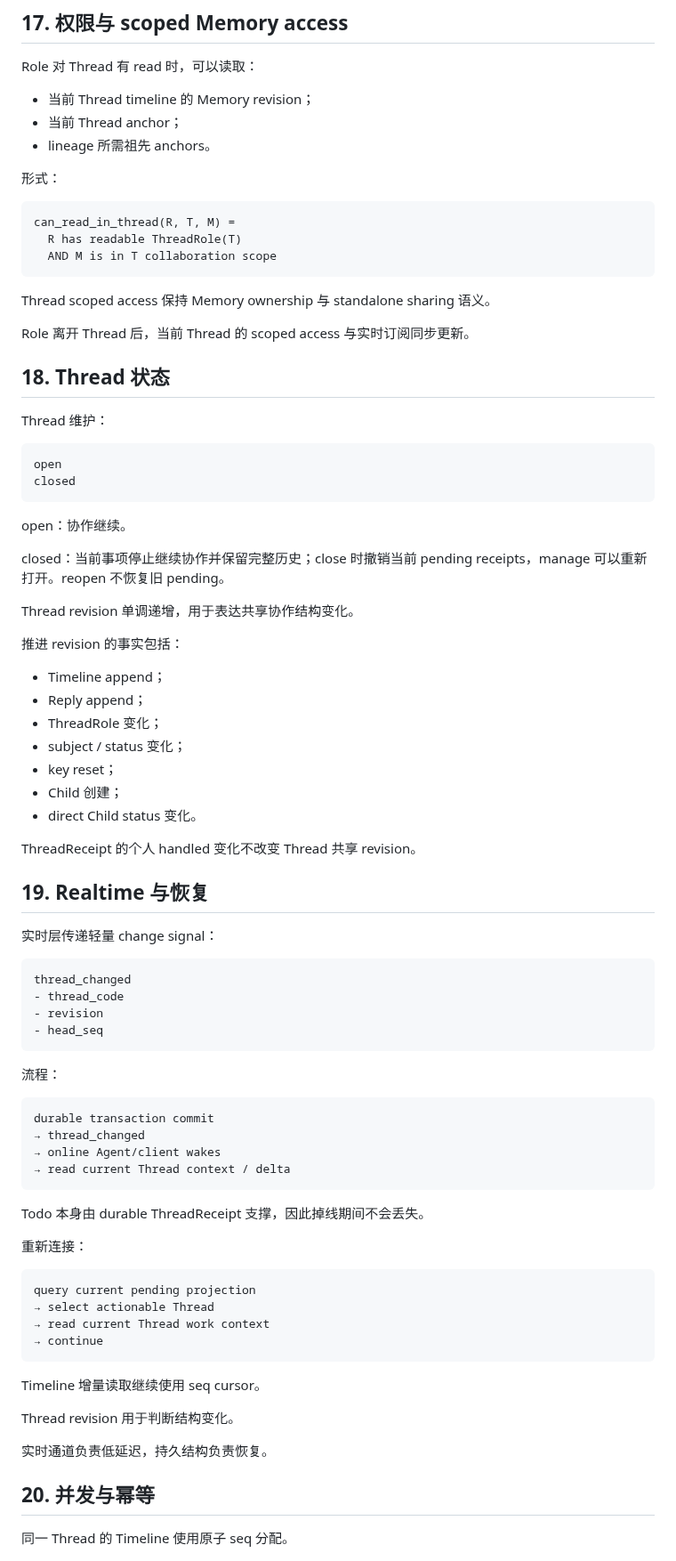
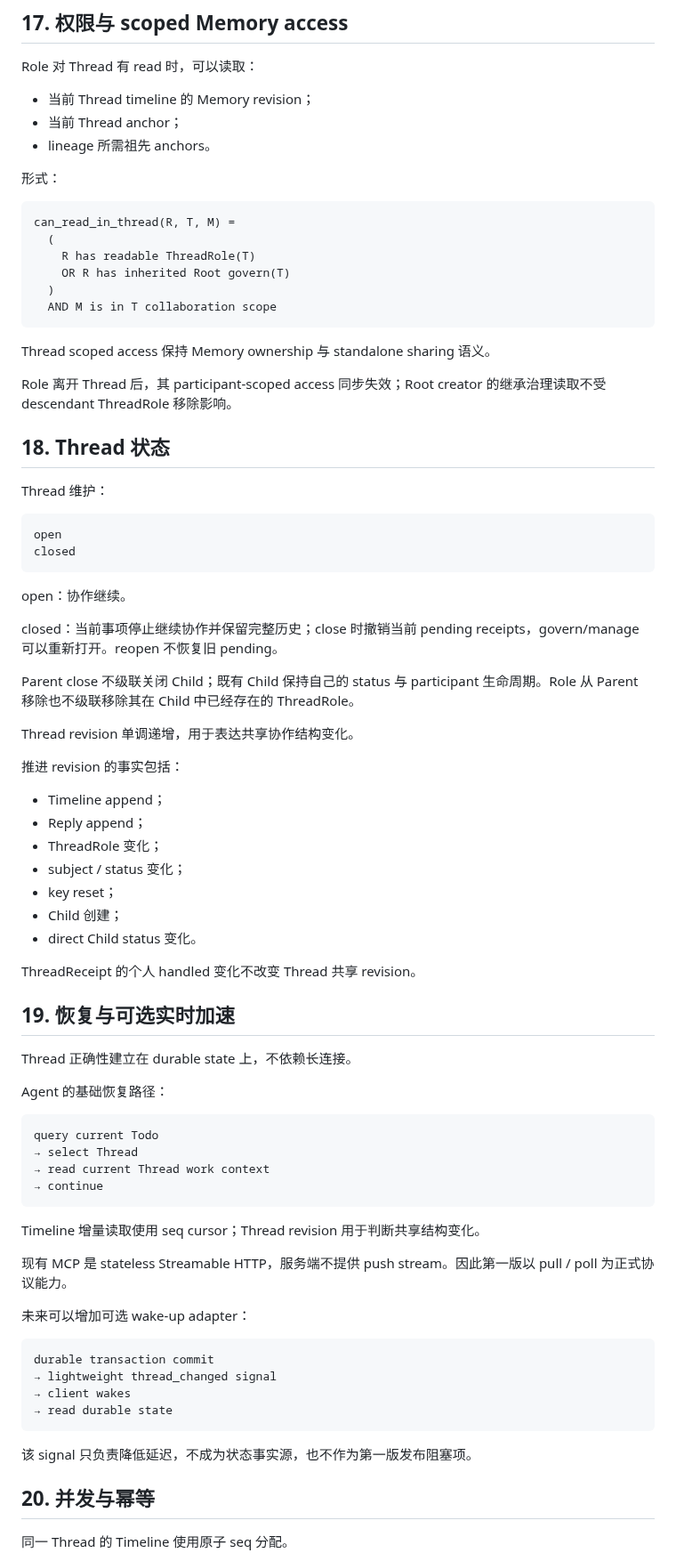
Before and after one commit to samelabs/Kungfu, a Markdown page: docs/thread-prd.md, the part around one of its changes. Shown at 89% size. GitHub-like rendering.

```diff
--- a/docs/thread-prd.md
+++ b/docs/thread-prd.md
@@ -910,13 +963,16 @@ Role 对 Thread 有 read 时，可以读取：
 
 ~~~
 can_read_in_thread(R, T, M) =
-  R has readable ThreadRole(T)
+  (
+    R has readable ThreadRole(T)
+    OR R has inherited Root govern(T)
+  )
   AND M is in T collaboration scope
 ~~~
 
 Thread scoped access 保持 Memory ownership 与 standalone sharing 语义。
 
-Role 离开 Thread 后，当前 Thread 的 scoped access 与实时订阅同步更新。
+Role 离开 Thread 后，其 participant-scoped access 同步失效；Root creator 的继承治理读取不受 descendant ThreadRole 移除影响。
 
 ## 18. Thread 状态
 
@@ -929,7 +985,9 @@ closed
 
 open：协作继续。
 
-closed：当前事项停止继续协作并保留完整历史；close 时撤销当前 pending receipts，manage 可以重新打开。reopen 不恢复旧 pending。
+closed：当前事项停止继续协作并保留完整历史；close 时撤销当前 pending receipts，govern/manage 可以重新打开。reopen 不恢复旧 pending。
+
+Parent close 不级联关闭 Child；既有 Child 保持自己的 status 与 participant 生命周期。Role 从 Parent 移除也不级联移除其在 Child 中已经存在的 ThreadRole。
 
 Thread revision 单调递增，用于表达共享协作结构变化。
 
@@ -945,42 +1003,33 @@ Thread revision 单调递增，用于表达共享协作结构变化。
 
 ThreadReceipt 的个人 handled 变化不改变 Thread 共享 revision。
 
-## 19. Realtime 与恢复
+## 19. 恢复与可选实时加速
 
-实时层传递轻量 change signal：
+Thread 正确性建立在 durable state 上，不依赖长连接。
+
+Agent 的基础恢复路径：
 
 ~~~
-thread_changed
-- thread_code
-- revision
-- head_seq
-~~~
-
-流程：
-
-~~~
-durable transaction commit
-→ thread_changed
-→ online Agent/client wakes
-→ read current Thread context / delta
-~~~
-
-Todo 本身由 durable ThreadReceipt 支撑，因此掉线期间不会丢失。
-
-重新连接：
-
-~~~
-query current pending projection
-→ select actionable Thread
+query current Todo
+→ select Thread
 → read current Thread work context
 → continue
 ~~~
 
-Timeline 增量读取继续使用 seq cursor。
+Timeline 增量读取使用 seq cursor；Thread revision 用于判断共享结构变化。
 
-Thread revision 用于判断结构变化。
+现有 MCP 是 stateless Streamable HTTP，服务端不提供 push stream。因此第一版以 pull / poll 为正式协议能力。
 
-实时通道负责低延迟，持久结构负责恢复。
+未来可以增加可选 wake-up adapter：
+
+~~~
+durable transaction commit
+→ lightweight thread_changed signal
+→ client wakes
+→ read durable state
+~~~
+
+该 signal 只负责降低延迟，不成为状态事实源，也不作为第一版发布阻塞项。
 
 ## 20. 并发与幂等
 
```
Also changed, not shown: other parts of docs/thread-prd.md (+132 -41 lines).
